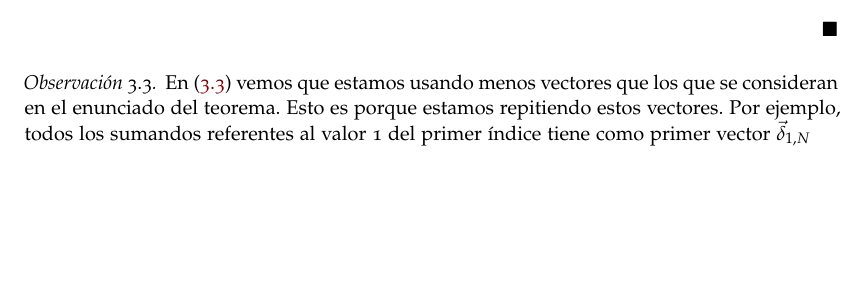
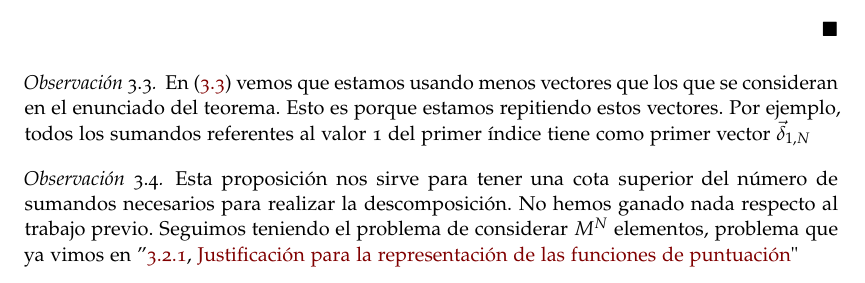
Before and after one commit to SergioQuijanoRey/TFG, a LaTeX thesis (thesis/libro.tex, which reads thesis/capitulos/matematicas/capitulo03.tex): part of page 45 of 49, cut so that both start at the same text, the shorter picture padded with empty space. Compiled offline with pdfLaTeX.

Commit message:
docs: some observations about the last proof

```diff
--- a/thesis/capitulos/matematicas/capitulo03.tex
+++ b/thesis/capitulos/matematicas/capitulo03.tex
@@ -189,20 +189,11 @@ Desarrollemos los elementos que participan en esa ecuación. En primer lugar, sa
 \end{proof}
 
 \begin{observacion}
+    En \eqref{eq:cp_decomp_asignacion_vectores} vemos que estamos usando menos vectores que los que se consideran en el enunciado del teorema. Esto es porque estamos repitiendo estos vectores. Por ejemplo, todos los sumandos referentes al valor 1 del primer índice tiene como primer vector $\vec{\delta}_{1, N}$
+\end{observacion}
 
-    En \eqref{eq:cp_decomp_asignacion_vectores} vemos que estamos usando menos vectores que los que se consideran en el enunciado del teorema. Esto es porque estamos repitiendo estos vectores. Por ejemplo, todos los sumandos referentes al valor 1 del primer índice tiene como primer vector $\vec{\delta}_{1, N}$
-
+\begin{observacion}
+    Esta proposición nos sirve para tener una cota superior del número de sumandos necesarios para realizar la descomposición. No hemos ganado nada respecto al trabajo previo. Seguimos teniendo el problema de considerar $M^N$ elementos, problema que ya vimos en \customref{sec:justificacion_func_repr}
 \end{observacion}
-        % \mathcal{B}^{(i_1, \ldots, i_N)}_{j_1, \ldots, j_N} = (\vec{\delta}_{i_1, N})_{j_1} \otimes \ldots \cdot (\vec{\delta}_{i_N, N})_{j_N} = \delta_{i_1, j_1} \cdot \ldots \cdot \delta_{i_N, j_N}
-        % \begin{cases}
-        %     1 & \text{si } i_1 = j_1, \ldots, i_N = j_N \\
-        %     0 & \text{en otro caso}
-        % \end{cases}
-
-
-
-
-
-
 
 \endinput
```
